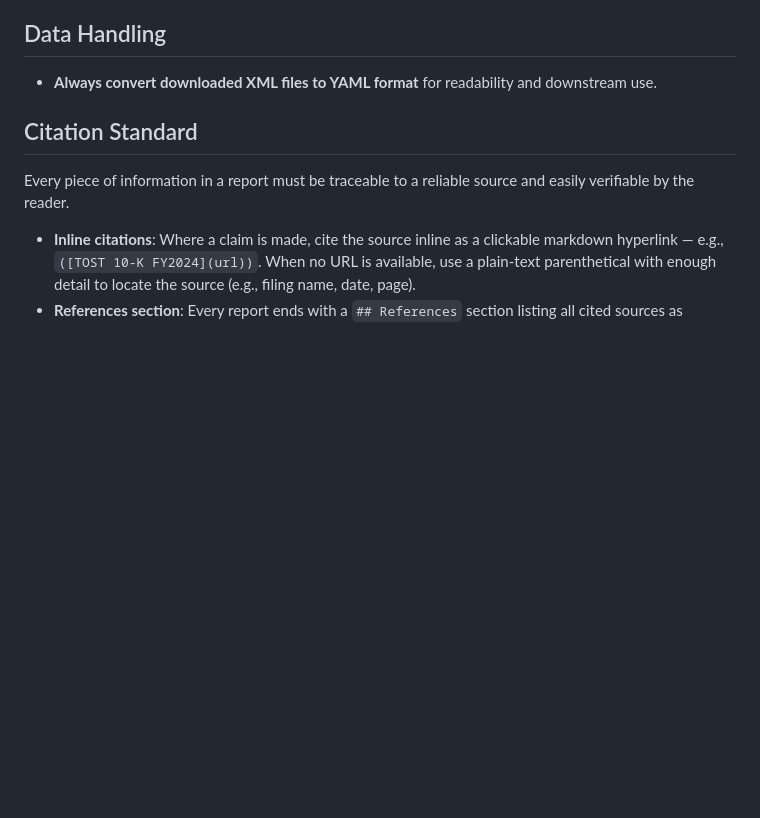
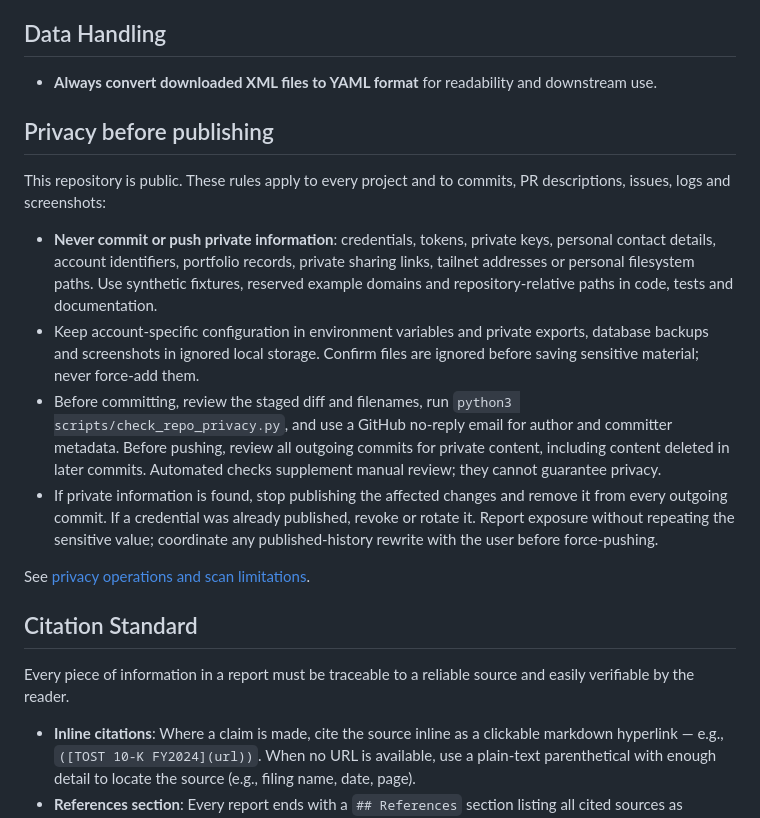
Before and after one commit to anton-sturluson/project-minerva, a Markdown page: CLAUDE.md, the part around the change. GitHub-like rendering; blank space fills up the shorter version.

Commit message:
Document repository-wide privacy rules for agents

```diff
--- a/CLAUDE.md
+++ b/CLAUDE.md
@@ -16,6 +16,17 @@ Declared in `pyproject.toml`:
 
 ## Data Handling
 - **Always convert downloaded XML files to YAML format** for readability and downstream use.
+
+## Privacy before publishing
+
+This repository is public. These rules apply to every project and to commits, PR descriptions, issues, logs and screenshots:
+
+- **Never commit or push private information**: credentials, tokens, private keys, personal contact details, account identifiers, portfolio records, private sharing links, tailnet addresses or personal filesystem paths. Use synthetic fixtures, reserved example domains and repository-relative paths in code, tests and documentation.
+- Keep account-specific configuration in environment variables and private exports, database backups and screenshots in ignored local storage. Confirm files are ignored before saving sensitive material; never force-add them.
+- Before committing, review the staged diff and filenames, run `python3 scripts/check_repo_privacy.py`, and use a GitHub no-reply email for author and committer metadata. Before pushing, review all outgoing commits for private content, including content deleted in later commits. Automated checks supplement manual review; they cannot guarantee privacy.
+- If private information is found, stop publishing the affected changes and remove it from every outgoing commit. If a credential was already published, revoke or rotate it. Report exposure without repeating the sensitive value; coordinate any published-history rewrite with the user before force-pushing.
+
+See [privacy operations and scan limitations](investor-platform/docs/privacy.md).
 
 ## Citation Standard
 
```
